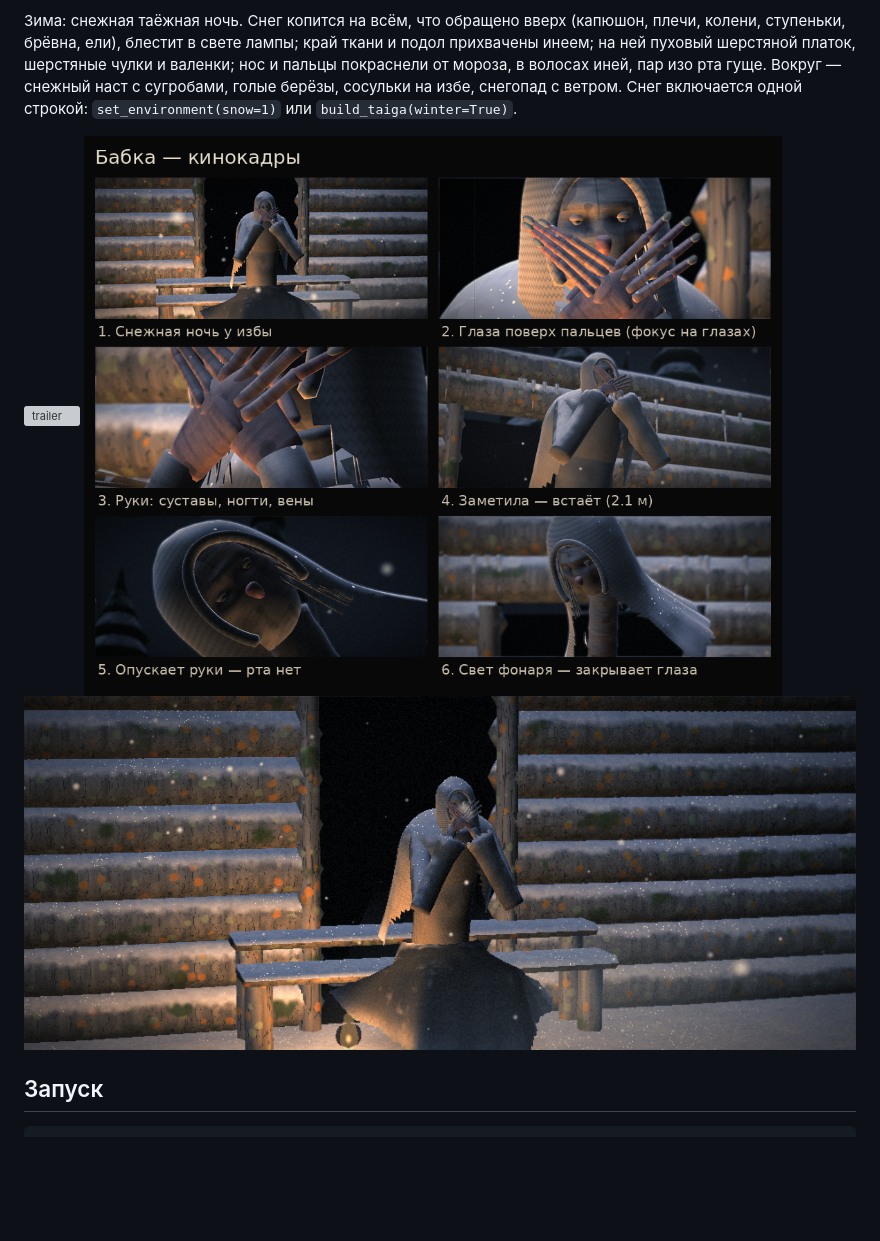
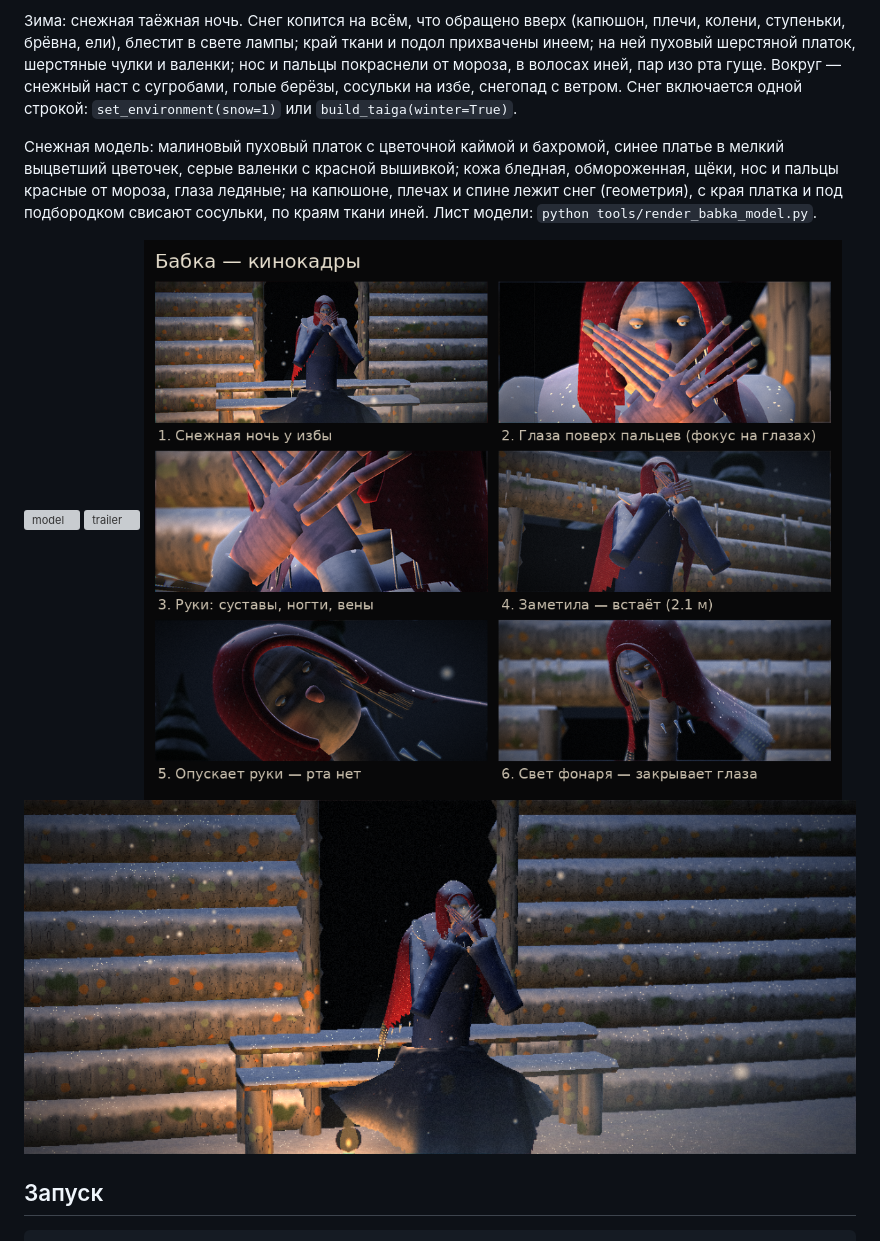
Before and after one commit to Kn1vser/labirint-minotavra, a Markdown page: docs/babka/README.md, the part around the change. GitHub-like rendering; pictures changed too: docs/babka/hero.png, docs/babka/shots.png; blank space fills up the shorter version; grey boxes are pictures that could not be loaded.

```diff
--- a/docs/babka/README.md
+++ b/docs/babka/README.md
@@ -23,6 +23,12 @@
 пар изо рта гуще. Вокруг — снежный наст с сугробами, голые берёзы, сосульки на избе, снегопад с ветром.
 Снег включается одной строкой: `set_environment(snow=1)` или `build_taiga(winter=True)`.
 
+Снежная модель: малиновый пуховый платок с цветочной каймой и бахромой, синее платье в мелкий
+выцветший цветочек, серые валенки с красной вышивкой; кожа бледная, обмороженная, щёки, нос и пальцы
+красные от мороза, глаза ледяные; на капюшоне, плечах и спине лежит снег (геометрия), с края
+платка и под подбородком свисают сосульки, по краям ткани иней. Лист модели: `python tools/render_babka_model.py`.
+
+![model](model.png)
 ![trailer](trailer.gif)
 ![shots](shots.png)
 ![hero](hero.png)
```
Also changed, not shown: 8 other files.
